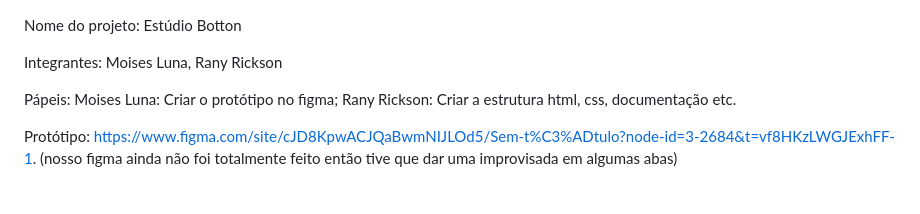
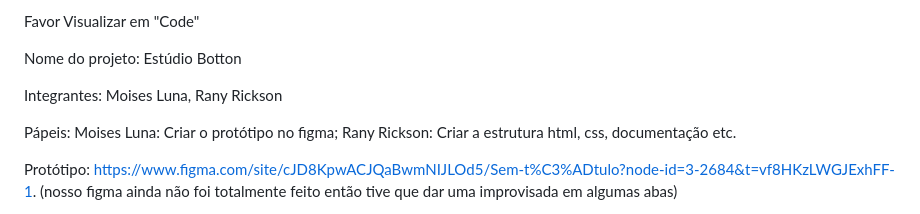
Before and after one commit to Rickson-dev/Estudiobotton, a Markdown page: README.md, the part around the change. Rendered like a GitHub page.

Commit message:
Pronto para envio

```diff
--- a/README.md
+++ b/README.md
@@ -1,3 +1,5 @@
+Favor Visualizar em "Code"
+
 Nome do projeto: Estúdio Botton
 
 Integrantes: Moises Luna, Rany Rickson
```
